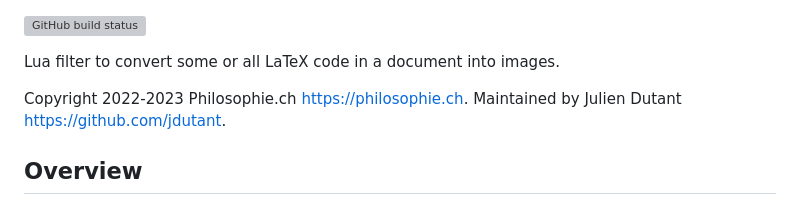
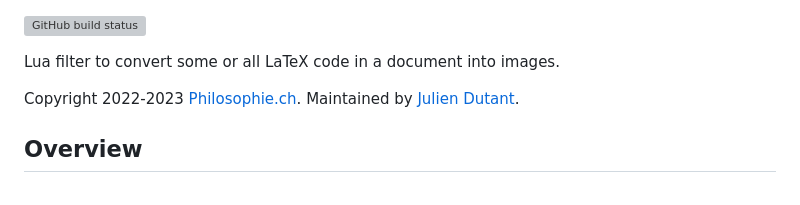
Before and after one commit to dialoa/imagify, a Markdown page: README.md, the part around the change printed below. GitHub-like rendering; grey boxes are pictures that could not be loaded.

```diff
--- a/README.md
+++ b/README.md
@@ -6,8 +6,8 @@ Imagify - Pandoc/Quarto filter to convert selected LaTeX into images
 Lua filter to convert some or all LaTeX code in a document into
 images.
 
-Copyright 2022-2023 Philosophie.ch <https://philosophie.ch>.
-Maintained by Julien Dutant <https://github.com/jdutant>.
+Copyright 2022-2023 [Philosophie.ch][Philoch]. Maintained by
+[Julien Dutant][JDutant].
 
 [CI badge]: https://img.shields.io/github/actions/workflow/status/dialoa/imagify/ci.yaml?branch=main
 [CI workflow]: https://github.com/dialoa/imagify/actions/workflows/ci.yaml
```
Also changed, not shown: other parts of README.md (+3 -0 lines).
